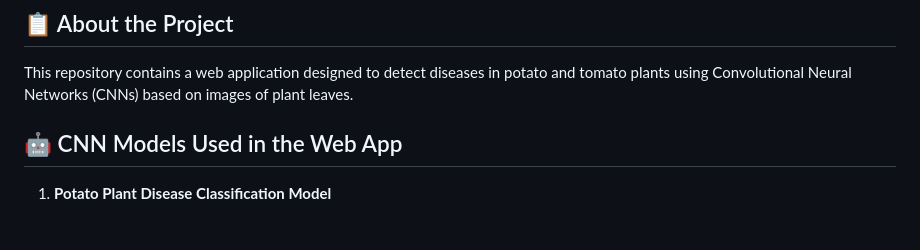
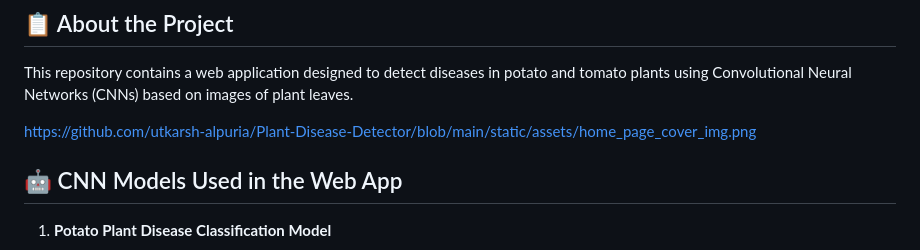
Before and after one commit to utkarsh-alpuria/Plant-Disease-Detector, a Markdown page: readme.md, the part around the change. Rendered like a GitHub page; blank space fills up the shorter version.

```diff
--- a/readme.md
+++ b/readme.md
@@ -2,6 +2,8 @@
 
 ## 📋 About the Project
 This repository contains a web application designed to detect diseases in potato and tomato plants using Convolutional Neural Networks (CNNs) based on images of plant leaves.
+
+https://github.com/utkarsh-alpuria/Plant-Disease-Detector/blob/main/static/assets/home_page_cover_img.png
 
 ## 🤖 CNN Models Used in the Web App
 
```
